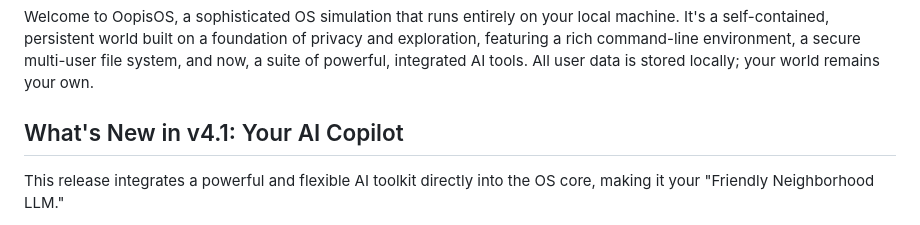
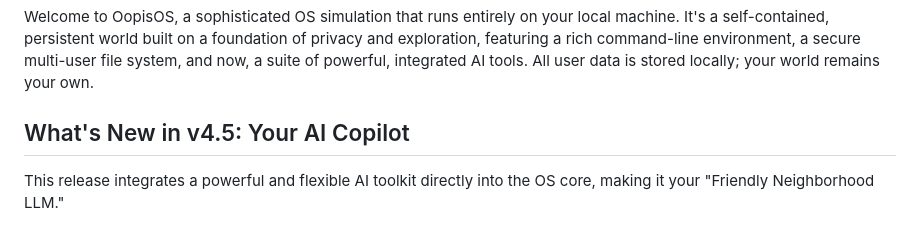
Before and after one commit to aedmark/Oopis-OS-DEV, a Markdown page: docs/README.md, the part around one of its changes. Drawn GitHub-style.

```diff
--- a/docs/README.md
+++ b/docs/README.md
@@ -16,7 +16,7 @@
 
 Welcome to OopisOS, a sophisticated OS simulation that runs entirely on your local machine. It's a self-contained, persistent world built on a foundation of privacy and exploration, featuring a rich command-line environment, a secure multi-user file system, and now, a suite of powerful, integrated AI tools. All user data is stored locally; your world remains your own.
 
-## What's New in v4.1: Your AI Copilot
+## What's New in v4.5: Your AI Copilot
 
 This release integrates a powerful and flexible AI toolkit directly into the OS core, making it your "Friendly Neighborhood LLM."
 
```
Also changed, not shown: other parts of docs/README.md (+2 -1 lines).
